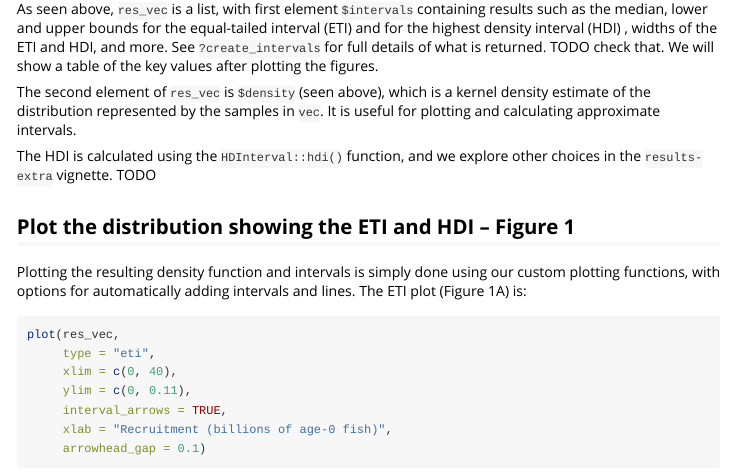
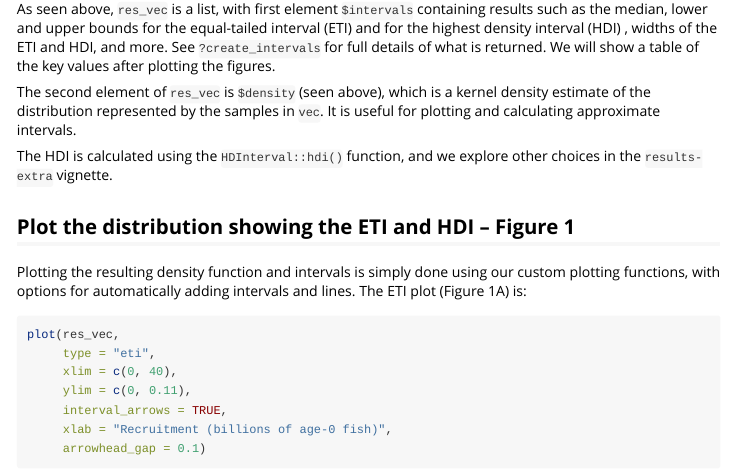
Before and after one commit to dagreenberg/hdiAnalysis, an R Markdown document (vignettes/results.Rmd): the page in a window 1100 px wide, from 1000 px down. Rendered offline with R 4.5, knitr and Pandoc, with nearby package versions; some code elsewhere in the file could not run offline; long lines of code are wrapped.

Commit message:
Remove two TODO's.

```diff
--- a/vignettes/results.Rmd
+++ b/vignettes/results.Rmd
@@ -59,8 +59,8 @@ res_vec
 As seen above, `res_vec` is a list, with first element `$intervals` containing
 results such as the median, lower and upper bounds for the equal-tailed interval
 (ETI) and for the highest density interval (HDI) , widths of the
-ETI and HDI, and more. See `?create_intervals` for full details of what is returned. TODO
-check that. We will show a table of the key values after plotting the
+ETI and HDI, and more. See `?create_intervals` for full details of what is returned.
+We will show a table of the key values after plotting the
 figures.
 
 The second element of `res_vec` is `$density` (seen above), which is a
@@ -68,7 +68,7 @@ kernel density estimate of the distribution represented by the samples in
 `vec`. It is useful for plotting and calculating approximate intervals.
 
 The HDI is calculated using the `HDInterval::hdi()` function, and we explore other
-choices in the `results-extra` vignette. TODO
+choices in the `results-extra` vignette.
 
 ## Plot the distribution showing the ETI and HDI -- Figure 1
 
```
